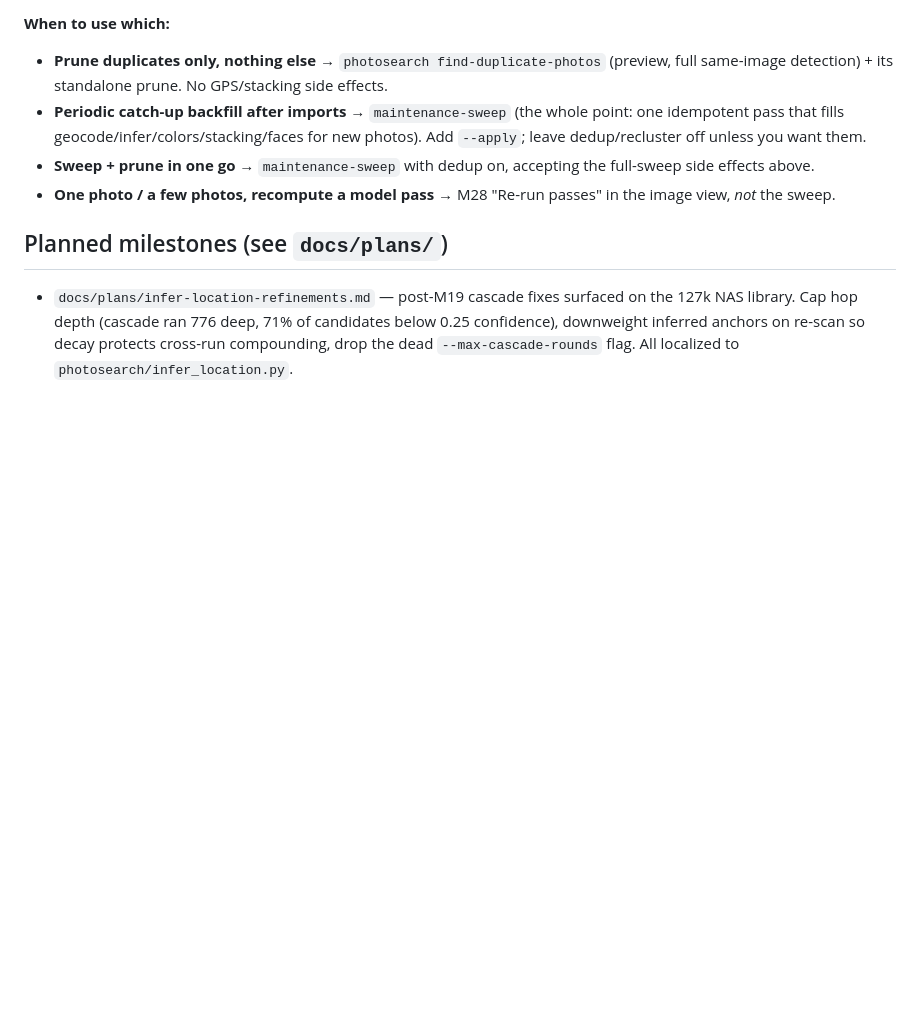
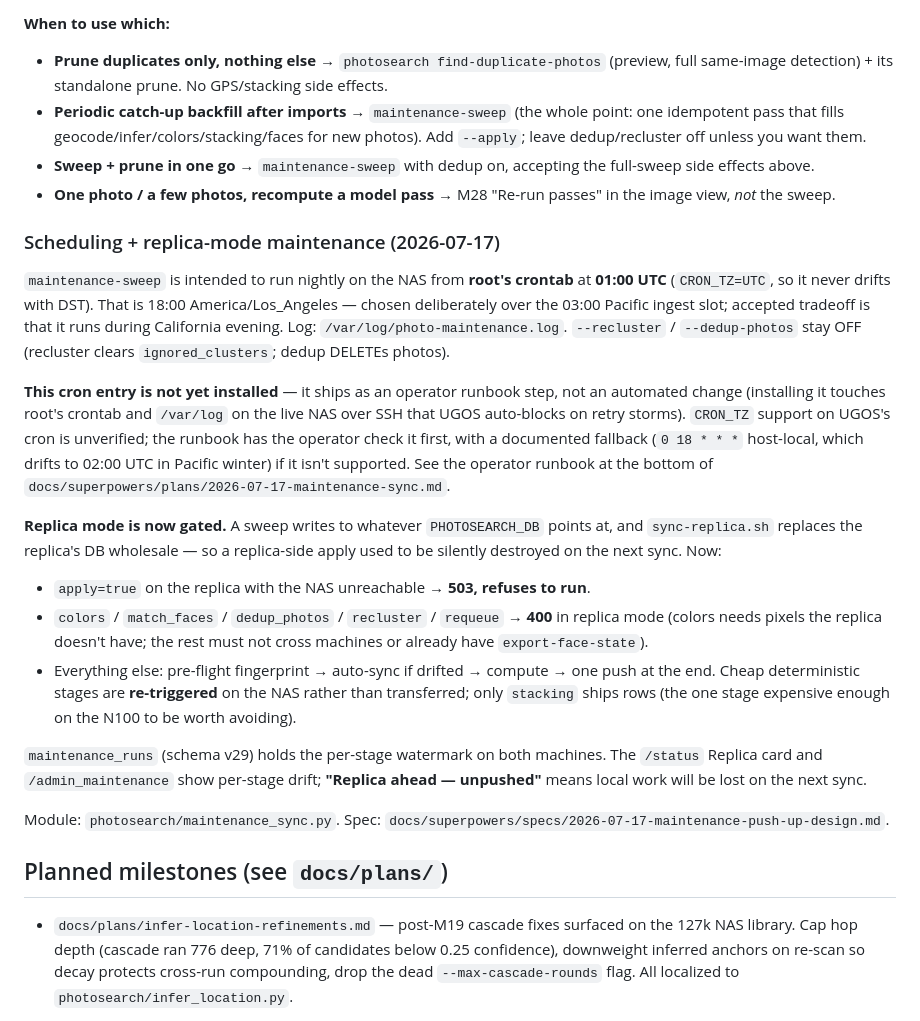
Before and after one commit to mnewkirk/local-photo-search, a Markdown page: CLAUDE.md, the part around the change. Rendered like a GitHub page; blank space fills up the shorter version.

Commit message:
docs: schedule maintenance-sweep at 01:00 UTC; document replica-mode gating

```diff
--- a/CLAUDE.md
+++ b/CLAUDE.md
@@ -1088,6 +1088,43 @@ dedup on therefore both deletes duplicates *and* writes inferred GPS
 - **One photo / a few photos, recompute a model pass** → M28 "Re-run passes" in
   the image view, *not* the sweep.
 
+### Scheduling + replica-mode maintenance (2026-07-17)
+
+`maintenance-sweep` is intended to run nightly on the NAS from **root's
+crontab** at **01:00 UTC** (`CRON_TZ=UTC`, so it never drifts with DST). That
+is 18:00 America/Los_Angeles — chosen deliberately over the 03:00 Pacific
+ingest slot; accepted tradeoff is that it runs during California evening. Log:
+`/var/log/photo-maintenance.log`. `--recluster` / `--dedup-photos` stay OFF
+(recluster clears `ignored_clusters`; dedup DELETEs photos).
+
+**This cron entry is not yet installed** — it ships as an operator runbook
+step, not an automated change (installing it touches root's crontab and
+`/var/log` on the live NAS over SSH that UGOS auto-blocks on retry storms).
+`CRON_TZ` support on UGOS's cron is unverified; the runbook has the operator
+check it first, with a documented fallback (`0 18 * * *` host-local, which
+drifts to 02:00 UTC in Pacific winter) if it isn't supported. See the operator
+runbook at the bottom of `docs/superpowers/plans/2026-07-17-maintenance-sync.md`.
+
+**Replica mode is now gated.** A sweep writes to whatever `PHOTOSEARCH_DB`
+points at, and `sync-replica.sh` replaces the replica's DB wholesale — so a
+replica-side apply used to be silently destroyed on the next sync. Now:
+
+- `apply=true` on the replica with the NAS unreachable → **503, refuses to run**.
+- `colors` / `match_faces` / `dedup_photos` / `recluster` / `requeue` → **400**
+  in replica mode (colors needs pixels the replica doesn't have; the rest must
+  not cross machines or already have `export-face-state`).
+- Everything else: pre-flight fingerprint → auto-sync if drifted → compute →
+  one push at the end. Cheap deterministic stages are **re-triggered** on the
+  NAS rather than transferred; only `stacking` ships rows (the one stage
+  expensive enough on the N100 to be worth avoiding).
+
+`maintenance_runs` (schema v29) holds the per-stage watermark on both machines.
+The `/status` Replica card and `/admin_maintenance` show per-stage drift;
+**"Replica ahead — unpushed"** means local work will be lost on the next sync.
+
+Module: `photosearch/maintenance_sync.py`. Spec:
+`docs/superpowers/specs/2026-07-17-maintenance-push-up-design.md`.
+
 ## Planned milestones (see `docs/plans/`)
 
 - `docs/plans/infer-location-refinements.md` — post-M19 cascade fixes
```
Also changed, not shown: 1 other file.
